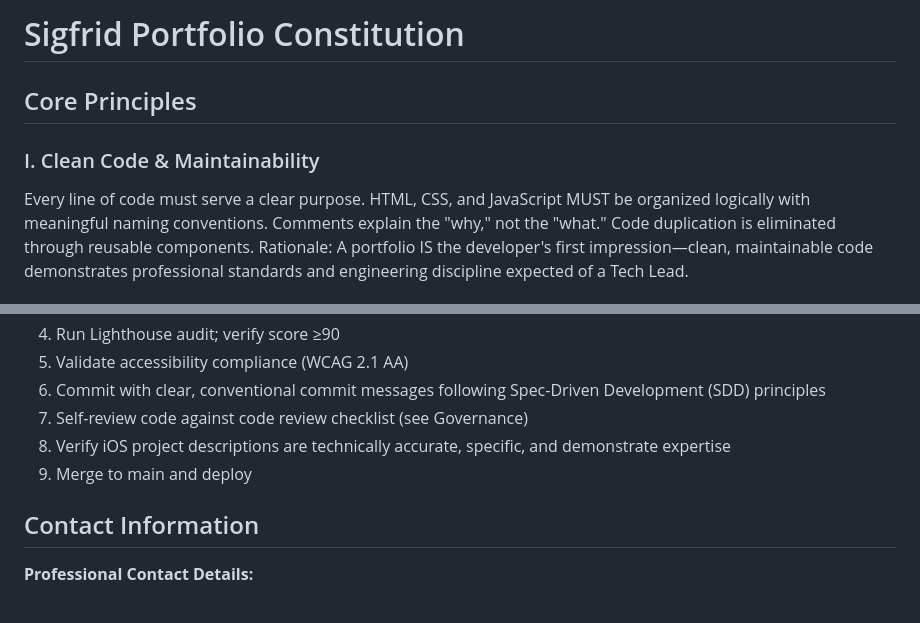
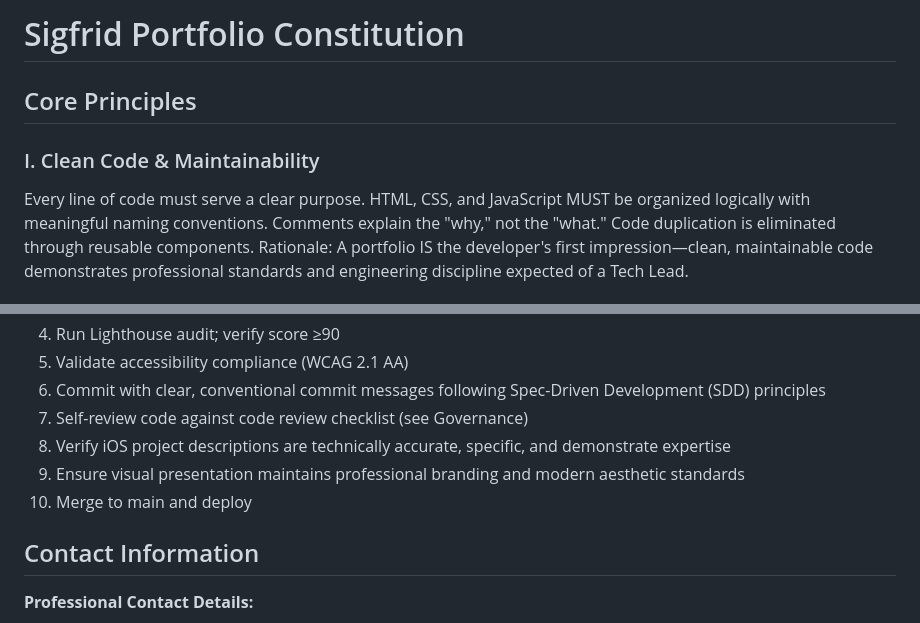
Before and after one commit to SigfridGK/sigfridportfolio, a Markdown page: .specify/memory/constitution.md, 2 parts joined by grey strips. GitHub-like rendering.

```diff
--- a/.specify/memory/constitution.md
+++ b/.specify/memory/constitution.md
@@ -1,6 +1,6 @@
 <!--
 Sync Impact Report:
-- Version: 1.2.0 → 1.2.1 (PATCH: Added LinkedIn profile to Contact Information)
+- Version: 1.2.1 → 1.3.0 (MINOR: Added Principle VII - Professional Presentation & Visual Branding)
 - Ratified: 2026-04-11
 - Last Amended: 2026-04-11
 - Developer: Sigfrid Acabal, iOS Developer (since September 2019)
@@ -9,6 +9,8 @@ Sync Impact Report:
 - Core Competencies: Swift/SwiftUI, Flutter, Node.js, iOS architecture patterns, REST API integration, Spec-Driven Development (SDD)
 - Technical Focus: iOS development with emphasis on clean architecture, Firebase integration, WebRTC, and cloud services
 - Contact: sigfridacabal3@gmail.com | +63 963 269 7279 (Viber/WhatsApp) | https://www.linkedin.com/in/sigfrid-acabal-b19b8a1b9/
+- New Principle: Professional Presentation & Visual Branding (hero section, profile picture, modern aesthetic)
+- Files Updated: constitution.md
 -->
 
 # Sigfrid Portfolio Constitution
@@ -95,7 +112,8 @@ Before implementing any changes:
 6. Commit with clear, conventional commit messages following Spec-Driven Development (SDD) principles
 7. Self-review code against code review checklist (see Governance)
 8. Verify iOS project descriptions are technically accurate, specific, and demonstrate expertise
-9. Merge to main and deploy
+9. Ensure visual presentation maintains professional branding and modern aesthetic standards
+10. Merge to main and deploy
 
 ## Contact Information
 
```
Also changed, not shown: other parts of .specify/memory/constitution.md (+27 -3 lines).
